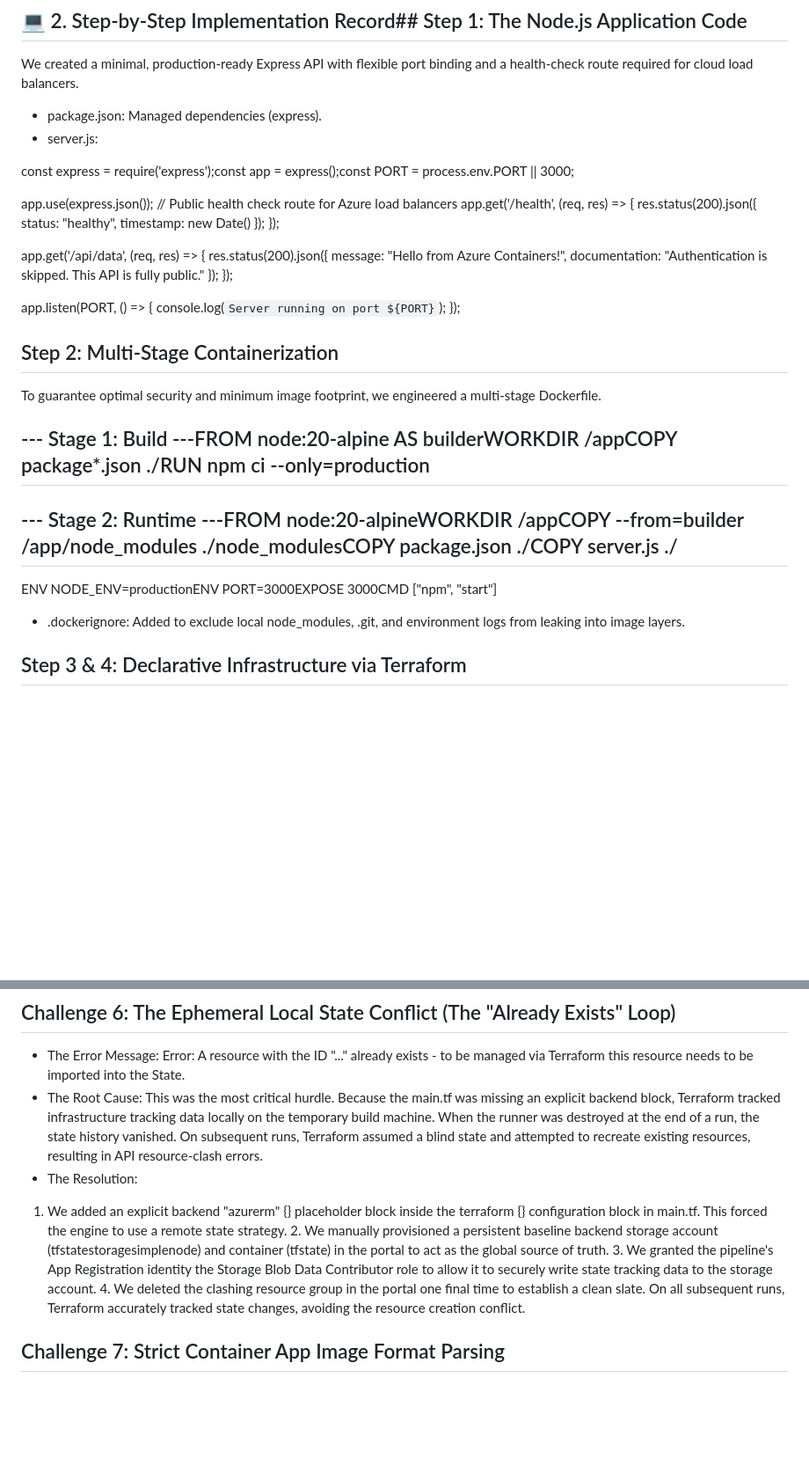
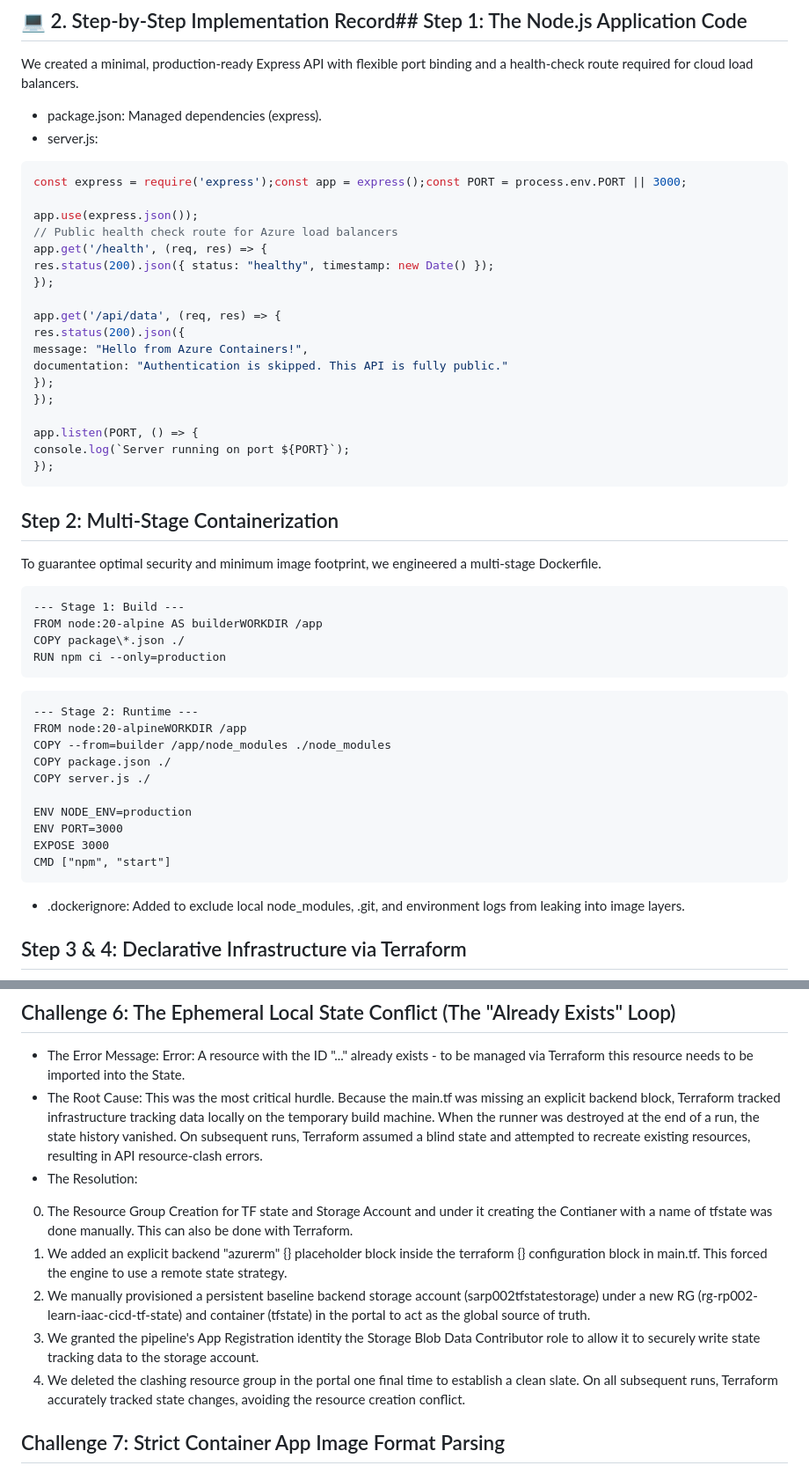
Before and after one commit to rambabu-patidar/iaac-cid-cd-learning, a Markdown page: GeminiChatSummary.md, 2 parts joined by grey strips. Shown at 88% size. Drawn GitHub-style; blank space fills up the shorter version.

Commit message:
Updated GeminiChatSummary.md, Made it more exhaustive and correct

````diff
--- a/GeminiChatSummary.md
+++ b/GeminiChatSummary.md
@@ -22,7 +22,7 @@ We created a minimal, production-ready Express API with flexible port binding an
 
 - package.json: Managed dependencies (express).
 - server.js:
-
+```js
 const express = require('express');const app = express();const PORT = process.env.PORT || 3000;
 
 app.use(express.json());
@@ -41,17 +41,31 @@ documentation: "Authentication is skipped. This API is fully public."
 app.listen(PORT, () => {
 console.log(`Server running on port ${PORT}`);
 });
+```
 
 ## Step 2: Multi-Stage Containerization
 
 To guarantee optimal security and minimum image footprint, we engineered a multi-stage Dockerfile.
 
-## --- Stage 1: Build ---FROM node:20-alpine AS builderWORKDIR /appCOPY package\*.json ./RUN npm ci --only=production
+```docker
+--- Stage 1: Build ---
+FROM node:20-alpine AS builderWORKDIR /app
+COPY package\*.json ./
+RUN npm ci --only=production
+```
 
-## --- Stage 2: Runtime ---FROM node:20-alpineWORKDIR /appCOPY --from=builder /app/node_modules ./node_modulesCOPY package.json ./COPY server.js ./
+```docker
+--- Stage 2: Runtime ---
+FROM node:20-alpineWORKDIR /app
+COPY --from=builder /app/node_modules ./node_modules
+COPY package.json ./
+COPY server.js ./
 
-ENV NODE_ENV=productionENV PORT=3000EXPOSE 3000CMD ["npm", "start"]
-
+ENV NODE_ENV=production
+ENV PORT=3000
+EXPOSE 3000
+CMD ["npm", "start"]
+```
 - .dockerignore: Added to exclude local node_modules, .git, and environment logs from leaking into image layers.
 
 ## Step 3 & 4: Declarative Infrastructure via Terraform
@@ -111,7 +125,11 @@ During deployment, we encountered real-world DevOps edge cases. Below is the ful
 - The Root Cause: This was the most critical hurdle. Because the main.tf was missing an explicit backend block, Terraform tracked infrastructure tracking data locally on the temporary build machine. When the runner was destroyed at the end of a run, the state history vanished. On subsequent runs, Terraform assumed a blind state and attempted to recreate existing resources, resulting in API resource-clash errors.
 - The Resolution:
 
-1. We added an explicit backend "azurerm" {} placeholder block inside the terraform {} configuration block in main.tf. This forced the engine to use a remote state strategy. 2. We manually provisioned a persistent baseline backend storage account (tfstatestoragesimplenode) and container (tfstate) in the portal to act as the global source of truth. 3. We granted the pipeline's App Registration identity the Storage Blob Data Contributor role to allow it to securely write state tracking data to the storage account. 4. We deleted the clashing resource group in the portal one final time to establish a clean slate. On all subsequent runs, Terraform accurately tracked state changes, avoiding the resource creation conflict.
+0. The Resource Group Creation for TF state and Storage Account and under it creating the Contianer with a name of tfstate was done manually. This can also be done with Terraform.
+1. We added an explicit backend "azurerm" {} placeholder block inside the terraform {} configuration block in main.tf. This forced the engine to use a remote state strategy.
+2. We manually provisioned a persistent baseline backend storage account (sarp002tfstatestorage) under a new RG (rg-rp002-learn-iaac-cicd-tf-state) and container (tfstate) in the portal to act as the global source of truth.
+3. We granted the pipeline's App Registration identity the Storage Blob Data Contributor role to allow it to securely write state tracking data to the storage account.
+4. We deleted the clashing resource group in the portal one final time to establish a clean slate. On all subsequent runs, Terraform accurately tracked state changes, avoiding the resource creation conflict.
 
 ## Challenge 7: Strict Container App Image Format Parsing
 
````
Also changed, not shown: other parts of GeminiChatSummary.md (+3 -3 lines).
